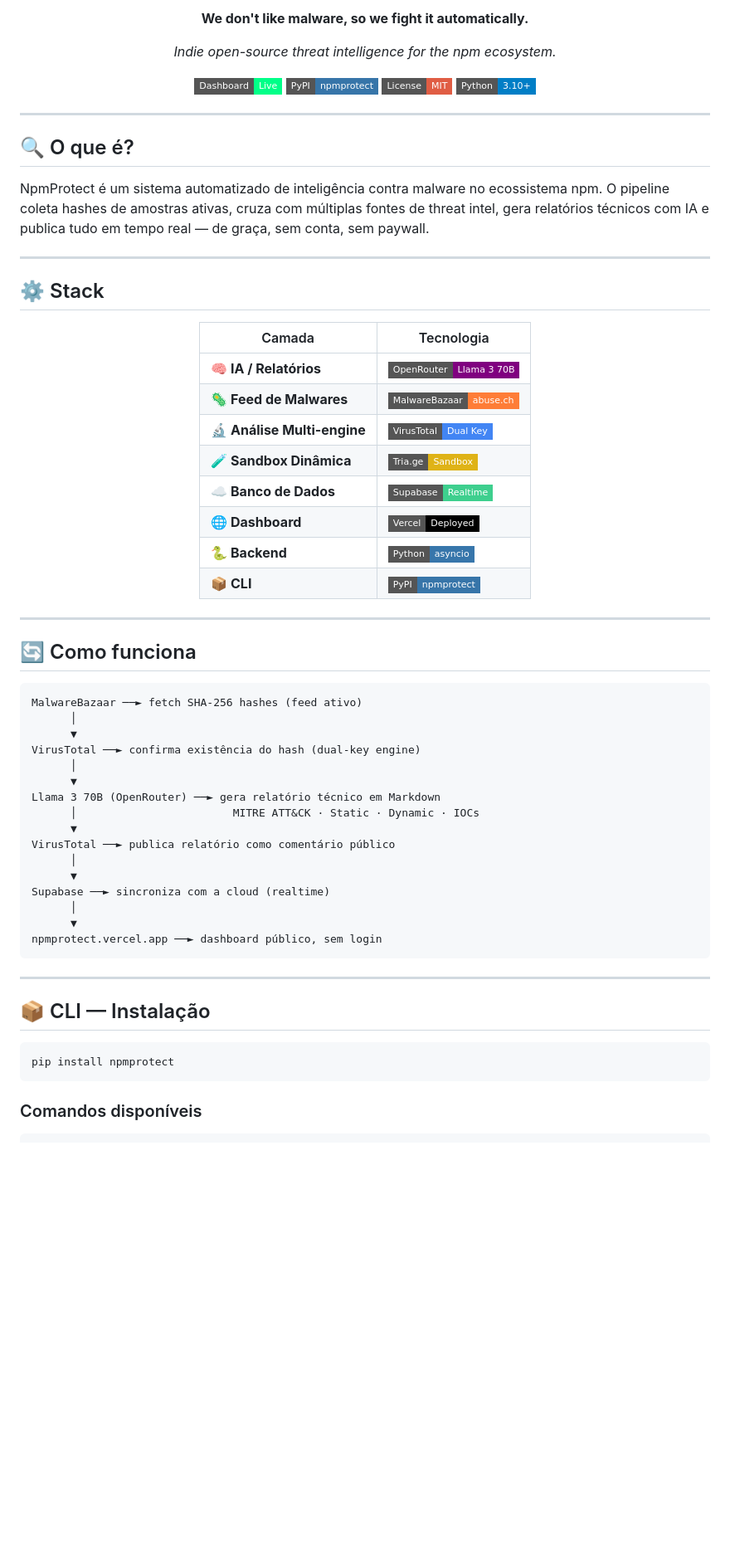
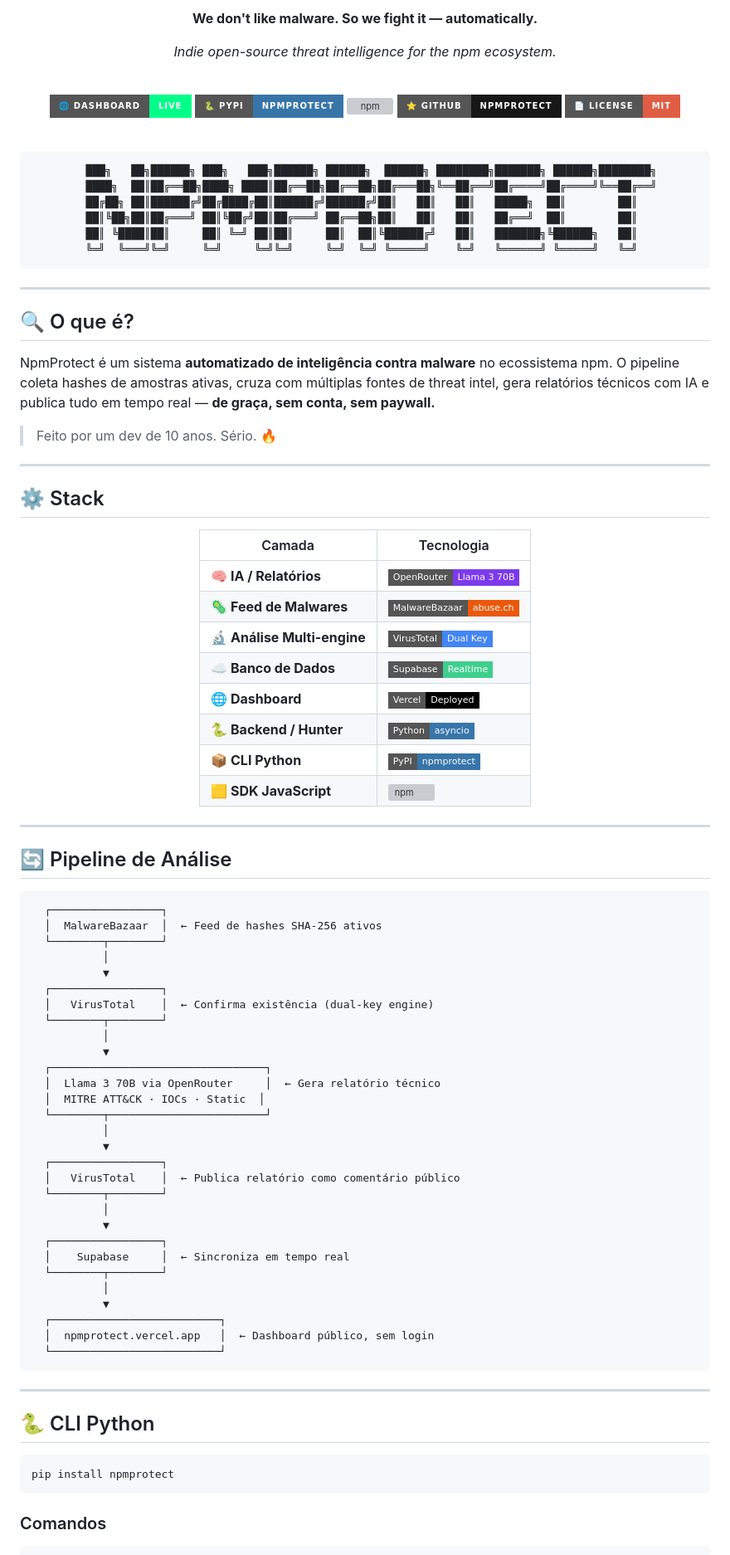
Before and after one commit to mozartdev-0/NpmProtect, a Markdown page: README.md, the part around one of its changes. Shown at 83% size. Rendered like a GitHub page; badges without logos; blank space fills up the shorter version; grey boxes are pictures that could not be loaded.

````diff
--- a/README.md
+++ b/README.md
@@ -6,12 +6,25 @@
 
-**We don't like malware, so we fight it automatically.**
+<p><strong>We don't like malware. So we fight it — automatically.</strong></p>
+<p><em>Indie open-source threat intelligence for the npm ecosystem.</em></p>
 
-*Indie open-source threat intelligence for the npm ecosystem.*
+<br/>
 
-[![Live Dashboard](https://img.shields.io/badge/Dashboard-Live-00ff88?style=flat-square&logo=vercel&logoColor=black)](https://npmprotect.vercel.app)
-[![PyPI](https://img.shields.io/badge/PyPI-npmprotect-3775A9?style=flat-square&logo=pypi&logoColor=white)](https://pypi.org/project/npmprotect)
-[![License: MIT](https://img.shields.io/badge/License-MIT-red?style=flat-square)](LICENSE)
-[![Python](https://img.shields.io/badge/Python-3.10+-blue?style=flat-square&logo=python&logoColor=white)](https://python.org)
+[![Dashboard](https://img.shields.io/badge/🌐_Dashboard-Live-00ff88?style=for-the-badge&logoColor=black)](https://npmprotect.vercel.app)
+[![PyPI](https://img.shields.io/badge/🐍_PyPI-npmprotect-3775A9?style=for-the-badge)](https://pypi.org/project/npmprotect)
+[![npm](https://img.shields.io/badge/📦_npm-@mozartdev0/npmprotect-cc3534?style=for-the-badge)](https://www.npmjs.com/package/@mozartdev0/npmprotect)
+[![GitHub](https://img.shields.io/badge/⭐_GitHub-NpmProtect-181717?style=for-the-badge&logo=github)](https://github.com/mozartdev-0/NpmProtect)
+[![License](https://img.shields.io/badge/📄_License-MIT-red?style=for-the-badge)](LICENSE)
+
+<br/>
+
+```
+  ███╗   ██╗██████╗ ███╗   ███╗██████╗ ██████╗  ██████╗ ████████╗███████╗ ██████╗████████╗
+  ████╗  ██║██╔══██╗████╗ ████║██╔══██╗██╔══██╗██╔═══██╗╚══██╔══╝██╔════╝██╔════╝╚══██╔══╝
+  ██╔██╗ ██║██████╔╝██╔████╔██║██████╔╝██████╔╝██║   ██║   ██║   █████╗  ██║        ██║
+  ██║╚██╗██║██╔═══╝ ██║╚██╔╝██║██╔═══╝ ██╔══██╗██║   ██║   ██║   ██╔══╝  ██║        ██║
+  ██║ ╚████║██║     ██║ ╚═╝ ██║██║     ██║  ██║╚██████╔╝   ██║   ███████╗╚██████╗   ██║
+  ╚═╝  ╚═══╝╚═╝     ╚═╝     ╚═╝╚═╝     ╚═╝  ╚═╝ ╚═════╝    ╚═╝   ╚══════╝ ╚═════╝   ╚═╝
+```
 
 </div>
 
@@ -19,7 +32,9 @@
 
 ## 🔍 O que é?
 
-NpmProtect é um sistema automatizado de inteligência contra malware no ecossistema npm. O pipeline coleta hashes de amostras ativas, cruza com múltiplas fontes de threat intel, gera relatórios técnicos com IA e publica tudo em tempo real — de graça, sem conta, sem paywall.
+NpmProtect é um sistema **automatizado de inteligência contra malware** no ecossistema npm. O pipeline coleta hashes de amostras ativas, cruza com múltiplas fontes de threat intel, gera relatórios técnicos com IA e publica tudo em tempo real — **de graça, sem conta, sem paywall.**
+
+> Feito por um dev de 10 anos. Sério. 🔥
 
 ---
 
@@ -29,48 +44,61 @@ NpmProtect é um sistema automatizado de inteligência contra malware no ecossis
 
 | Camada | Tecnologia |
 |--------|-----------|
-| 🧠 **IA / Relatórios** | ![OpenRouter](https://img.shields.io/badge/OpenRouter-Llama_3_70B-purple?style=flat-square) |
-| 🦠 **Feed de Malwares** | ![MalwareBazaar](https://img.shields.io/badge/MalwareBazaar-abuse.ch-orange?style=flat-square) |
+| 🧠 **IA / Relatórios** | ![OpenRouter](https://img.shields.io/badge/OpenRouter-Llama_3_70B-7c3aed?style=flat-square) |
+| 🦠 **Feed de Malwares** | ![MalwareBazaar](https://img.shields.io/badge/MalwareBazaar-abuse.ch-ea580c?style=flat-square) |
 | 🔬 **Análise Multi-engine** | ![VirusTotal](https://img.shields.io/badge/VirusTotal-Dual_Key-4285F4?style=flat-square&logo=virustotal&logoColor=white) |
-| 🧪 **Sandbox Dinâmica** | ![Tria.ge](https://img.shields.io/badge/Tria.ge-Sandbox-yellow?style=flat-square) |
 | ☁️ **Banco de Dados** | ![Supabase](https://img.shields.io/badge/Supabase-Realtime-3ECF8E?style=flat-square&logo=supabase&logoColor=white) |
-| 🌐 **Dashboard** | ![Vercel](https://img.shields.io/badge/Vercel-Deployed-black?style=flat-square&logo=vercel&logoColor=white) |
-| 🐍 **Backend** | ![Python](https://img.shields.io/badge/Python-asyncio-3776AB?style=flat-square&logo=python&logoColor=white) |
-| 📦 **CLI** | ![PyPI](https://img.shields.io/badge/PyPI-npmprotect-3775A9?style=flat-square&logo=pypi&logoColor=white) |
+| 🌐 **Dashboard** | ![Vercel](https://img.shields.io/badge/Vercel-Deployed-000000?style=flat-square&logo=vercel&logoColor=white) |
+| 🐍 **Backend / Hunter** | ![Python](https://img.shields.io/badge/Python-asyncio-3776AB?style=flat-square&logo=python&logoColor=white) |
+| 📦 **CLI Python** | ![PyPI](https://img.shields.io/badge/PyPI-npmprotect-3775A9?style=flat-square&logo=pypi&logoColor=white) |
+| 🟨 **SDK JavaScript** | ![npm](https://img.shields.io/badge/npm-@mozartdev0/npmprotect-cc3534?style=flat-square&logo=npm&logoColor=white) |
 
 </div>
 
 ---
 
-## 🔄 Como funciona
+## 🔄 Pipeline de Análise
 
 ```
-MalwareBazaar ──► fetch SHA-256 hashes (feed ativo)
-      │
-      ▼
-VirusTotal ──► confirma existência do hash (dual-key engine)
-      │
-      ▼
-Llama 3 70B (OpenRouter) ──► gera relatório técnico em Markdown
-      │                        MITRE ATT&CK · Static · Dynamic · IOCs
-      ▼
-VirusTotal ──► publica relatório como comentário público
-      │
-      ▼
-Supabase ──► sincroniza com a cloud (realtime)
-      │
-      ▼
-npmprotect.vercel.app ──► dashboard público, sem login
+  ┌─────────────────┐
+  │  MalwareBazaar  │  ← Feed de hashes SHA-256 ativos
+  └────────┬────────┘
+           │
+           ▼
+  ┌─────────────────┐
+  │   VirusTotal    │  ← Confirma existência (dual-key engine)
+  └────────┬────────┘
+           │
+           ▼
+  ┌─────────────────────────────────┐
+  │  Llama 3 70B via OpenRouter     │  ← Gera relatório técnico
+  │  MITRE ATT&CK · IOCs · Static  │
+  └────────┬────────────────────────┘
+           │
+           ▼
+  ┌─────────────────┐
+  │   VirusTotal    │  ← Publica relatório como comentário público
+  └────────┬────────┘
+           │
+           ▼
+  ┌─────────────────┐
+  │    Supabase     │  ← Sincroniza em tempo real
+  └────────┬────────┘
+           │
+           ▼
+  ┌──────────────────────────┐
+  │  npmprotect.vercel.app   │  ← Dashboard público, sem login
+  └──────────────────────────┘
 ```
 
 ---
 
-## 📦 CLI — Instalação
+## 🐍 CLI Python
 
 ```bash
 pip install npmprotect
 ```
 
-### Comandos disponíveis
+### Comandos
 
 ```bash
````
Also changed, not shown: other parts of README.md (+118 -69 lines).
